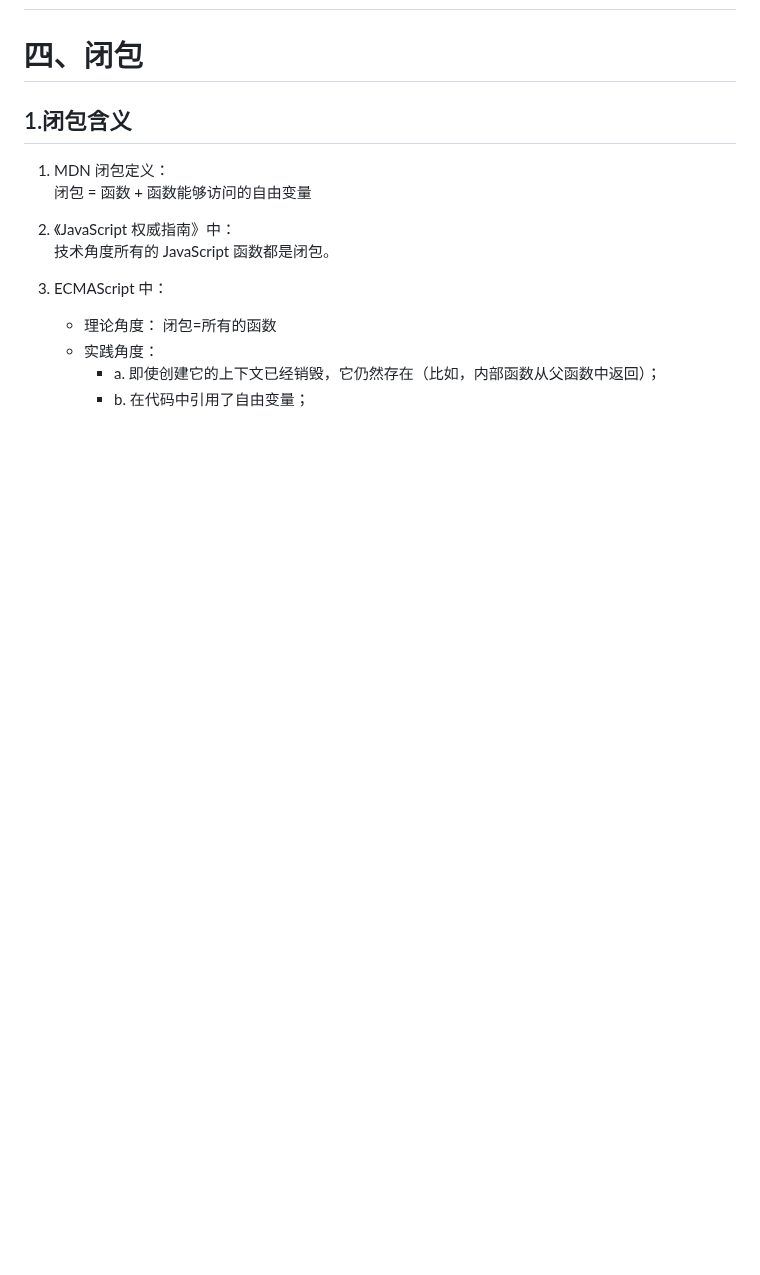
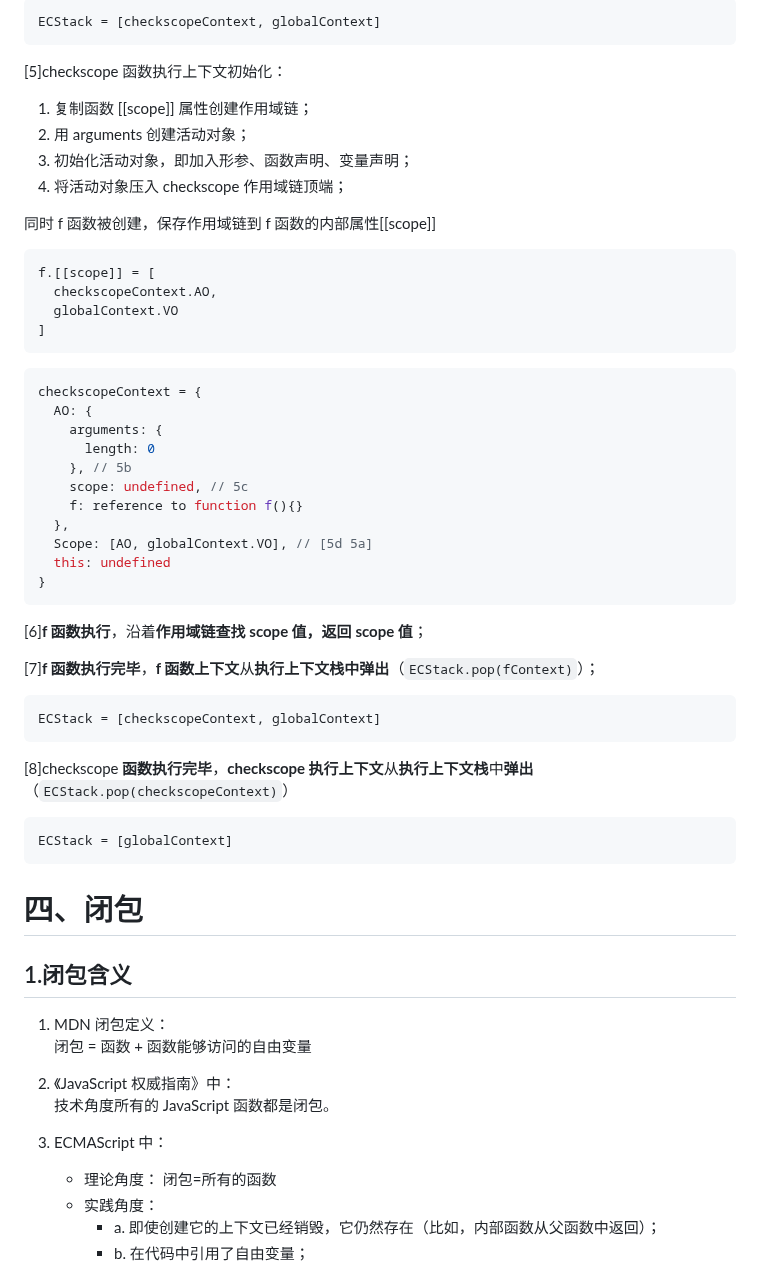
Before and after one commit to djsz3y/zhaowa-study-notes, a Markdown page: formal_lessons/js_1_advanced_usage_1.md, the part around one of its changes. GitHub-like rendering; blank space fills up the shorter version.

Commit message:
feat: 执行上下文 思考题

````diff
--- a/formal_lessons/js_1_advanced_usage_1.md
+++ b/formal_lessons/js_1_advanced_usage_1.md
@@ -827,3 +913,50 @@ this 总结完毕。
+```js
+ECStack = [checkscopeContext, globalContext]
+```
+
+[5]checkscope 函数执行上下文初始化：
+
+1. 复制函数 [[scope]] 属性创建作用域链；
+2. 用 arguments 创建活动对象；
+3. 初始化活动对象，即加入形参、函数声明、变量声明；
+4. 将活动对象压入 checkscope 作用域链顶端；
+
+同时 f 函数被创建，保存作用域链到 f 函数的内部属性[[scope]]
+
+```js
+f.[[scope]] = [
+  checkscopeContext.AO,
+  globalContext.VO
+]
+```
+
+```js
+checkscopeContext = {
+  AO: {
+    arguments: {
+      length: 0
+    }, // 5b
+    scope: undefined, // 5c
+    f: reference to function f(){}
+  },
+  Scope: [AO, globalContext.VO], // [5d 5a]
+  this: undefined
+}
+```
+
+[6]**f 函数执行**，沿着**作用域链查找 scope 值，返回 scope 值**；
+
+[7]**f 函数执行完毕**，**f 函数上下文**从**执行上下文栈中弹出**（`ECStack.pop(fContext)`）；
+
+```js
+ECStack = [checkscopeContext, globalContext]
+```
+
+[8]checkscope **函数执行完毕**，**checkscope 执行上下文**从**执行上下文栈**中**弹出**（`ECStack.pop(checkscopeContext)`）
+
+```js
+ECStack = [globalContext]
+```
 
 # 四、闭包
 
````
Also changed, not shown: other parts of formal_lessons/js_1_advanced_usage_1.md (+86 -0 lines).
